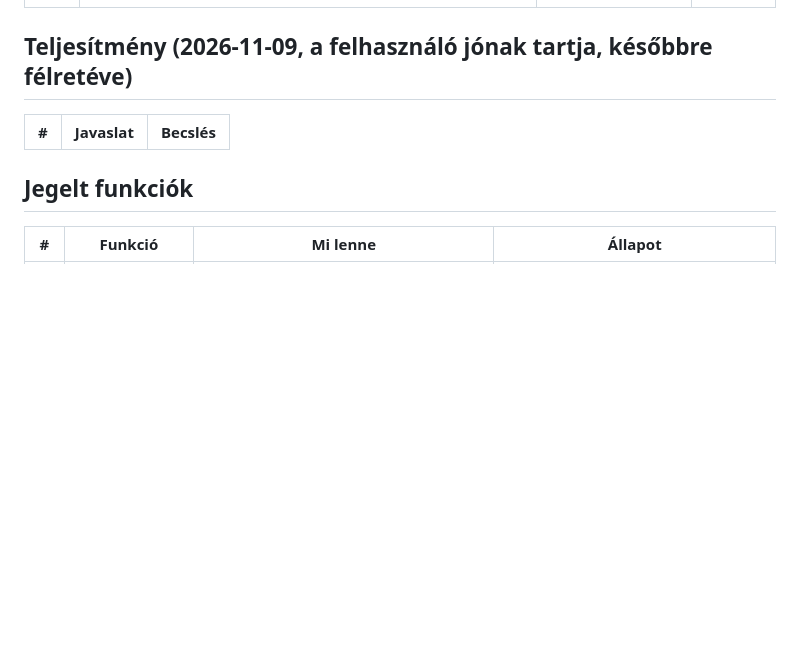
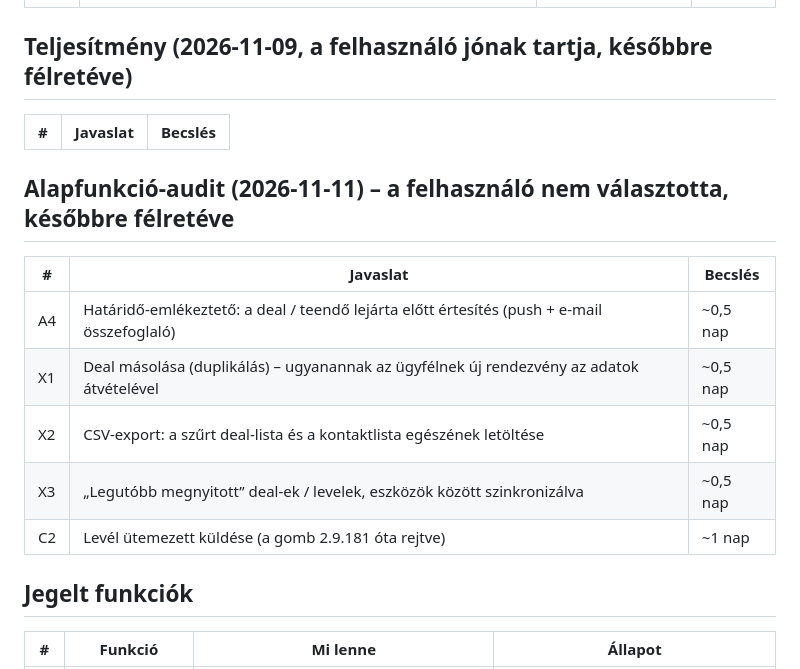
Before and after one commit to tbalu88/Weblion, a Markdown page: docs/ux-otlettar.md, the part around the change. GitHub-like rendering; blank space fills up the shorter version.

Commit message:
Ötlettár: az alapfunkció-audit nem választott tételei (A4, duplikálás, CSV-export, legutóbbiak, ütemezett küldés)
Co-Authored-By: Claude Opus 5.5 <noreply@anthropic.com>
Claude-Session: https://claude.ai/code/session_01EXm1j8pVuV7u2CmeF8NZuk

```diff
--- a/docs/ux-otlettar.md
+++ b/docs/ux-otlettar.md
@@ -55,6 +55,15 @@ a 2., 3., 7. pont elkészült; a 12. (sötét mód) 2026-11-06-án, v2.7.10–2.
 | # | Javaslat | Becslés |
 |---|---|---|
 
+## Alapfunkció-audit (2026-11-11) – a felhasználó nem választotta, későbbre félretéve
+| # | Javaslat | Becslés |
+|---|---|---|
+| A4 | Határidő-emlékeztető: a deal / teendő lejárta előtt értesítés (push + e-mail összefoglaló) | ~0,5 nap |
+| X1 | Deal másolása (duplikálás) – ugyanannak az ügyfélnek új rendezvény az adatok átvételével | ~0,5 nap |
+| X2 | CSV-export: a szűrt deal-lista és a kontaktlista egészének letöltése | ~0,5 nap |
+| X3 | „Legutóbb megnyitott” deal-ek / levelek, eszközök között szinkronizálva | ~0,5 nap |
+| C2 | Levél ütemezett küldése (a gomb 2.9.181 óta rejtve) | ~1 nap |
+
 ## Jegelt funkciók
 
 | # | Funkció | Mi lenne | Állapot |
```
